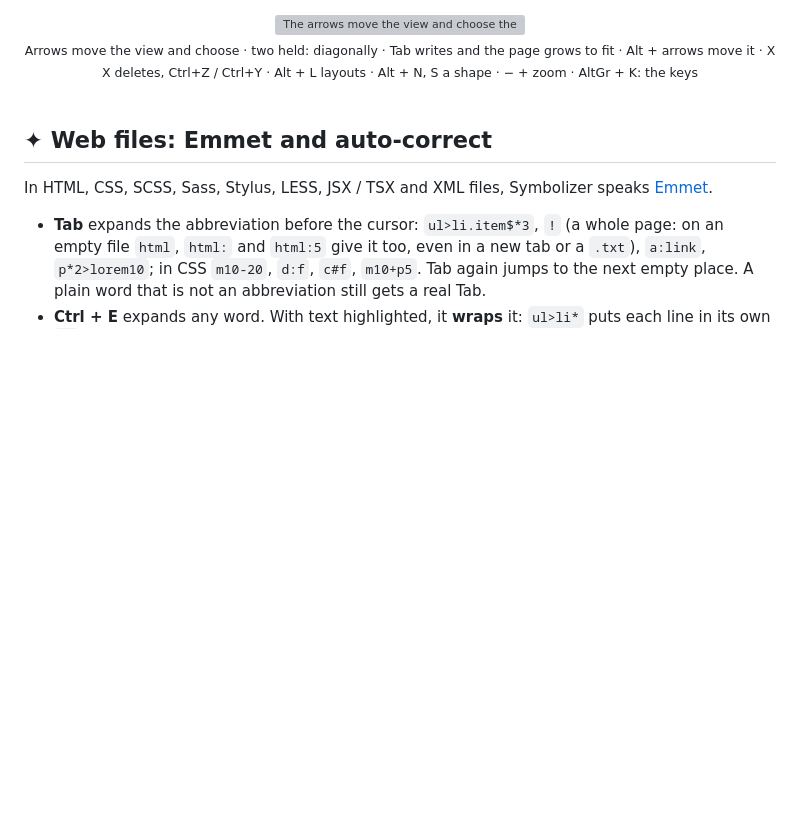
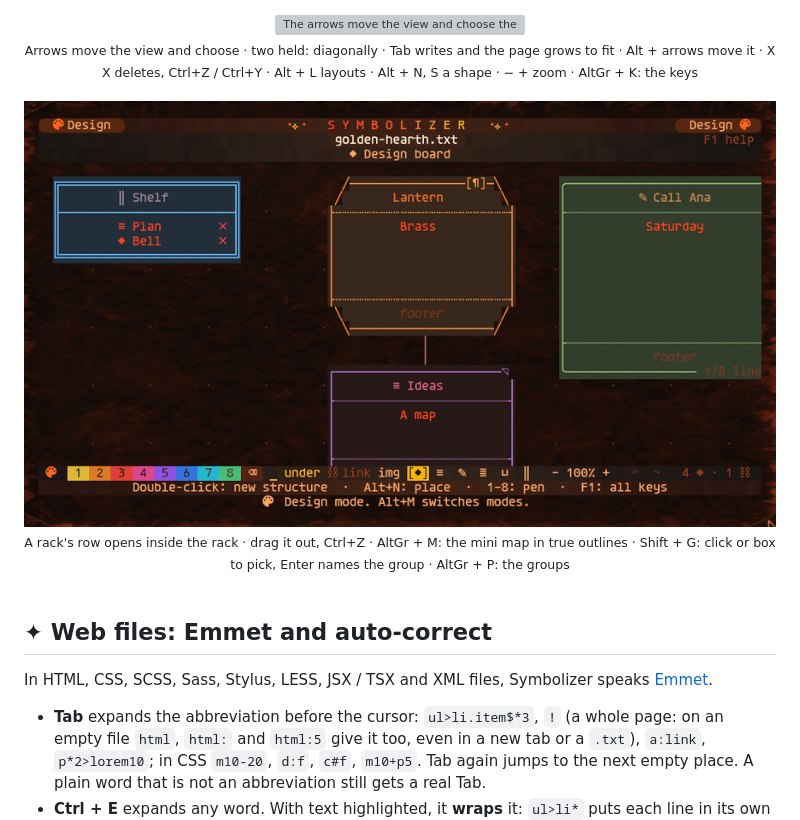
Before and after one commit to tuniveza/symbolizer, a Markdown page: README.md, the part around the change. GitHub-like rendering; pictures changed too: docs/media/design3.gif (added); blank space fills up the shorter version; grey boxes are pictures that could not be loaded.

Commit message:
README: a Design animation for racks, the mini map and Shift+G groups
Co-Authored-By: Claude Opus 5.5 <noreply@anthropic.com>

```diff
--- a/README.md
+++ b/README.md
@@ -197,6 +197,14 @@ Everything on it is drawn with letters, kept in `~/.local/share/symbolizer/desig
 
 <br>
 
+<div align="center">
+<img src="docs/media/design3.gif" alt="A rack called Shelf: clicking its row Plan opens the page inside the rack, under its row, and the rack grows to hold it; its row again puts it back; the shape Bell opens inside, is dragged out of the rack, and Ctrl+Z puts it back open in the rack; AltGr + M shows the mini map with each structure in its own outline, top right then bottom right; Shift + G picks Lantern with a click, Call Ana with a box dragged round it and Ideas with a click; Enter and the name Crew give all three the name plate; AltGr + P lists the group" width="880">
+<br>
+<sub>A rack's row opens inside the rack · drag it out, Ctrl+Z · AltGr + M: the mini map in true outlines · Shift + G: click or box to pick, Enter names the group · AltGr + P: the groups</sub>
+</div>
+
+<br>
+
 ## ✦ Web files: Emmet and auto-correct
 
 In HTML, CSS, SCSS, Sass, Stylus, LESS, JSX / TSX and XML files, Symbolizer speaks [Emmet](https://emmet.io).
```
